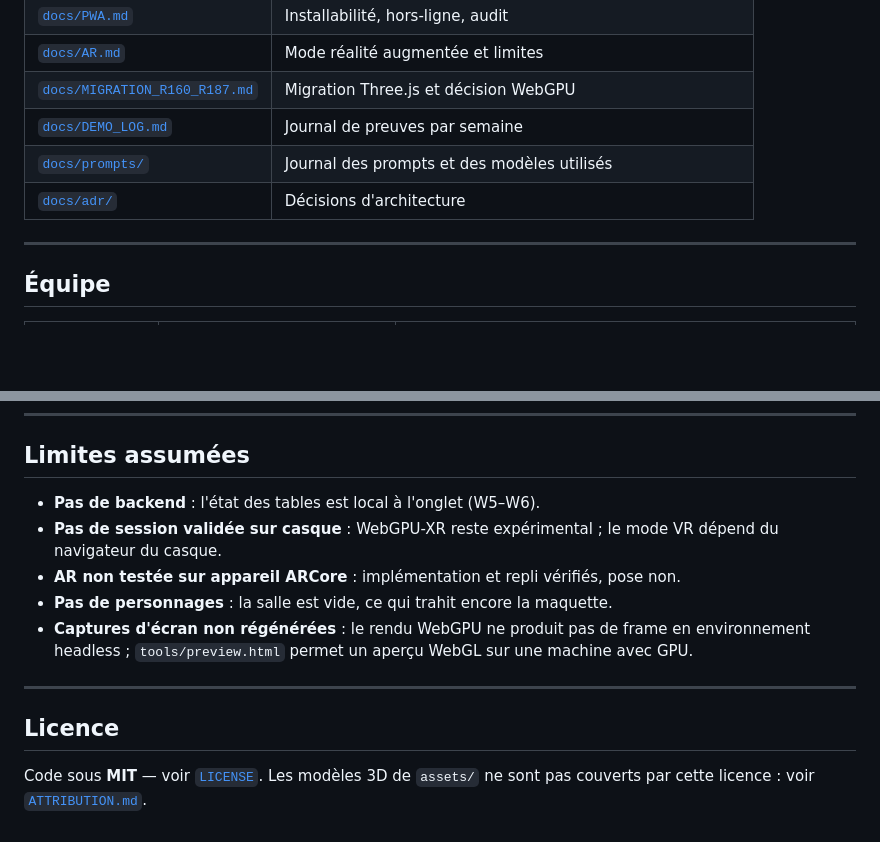
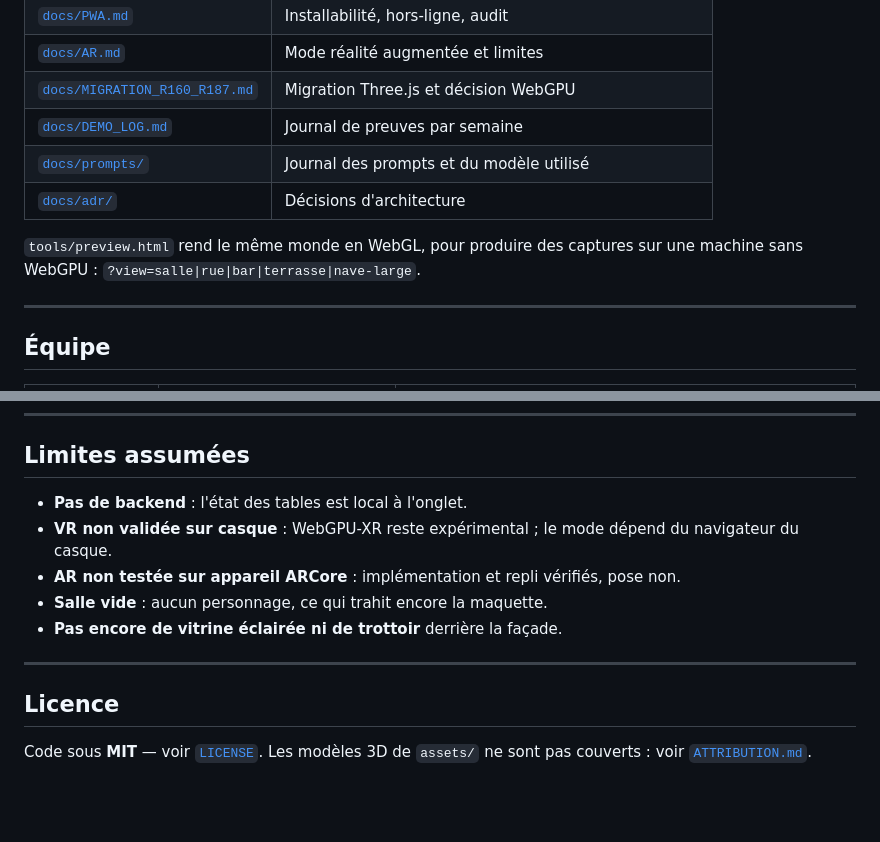
Before and after one commit to slim40-jpg/restaurant-xr, a Markdown page: readme.md, 2 parts joined by grey strips. GitHub-like rendering; blank space fills up the shorter version.

```diff
--- a/readme.md
+++ b/readme.md
@@ -173,8 +149,11 @@ All matched files use Prettier code style!
 | [`docs/AR.md`](docs/AR.md) | Mode réalité augmentée et limites |
 | [`docs/MIGRATION_R160_R187.md`](docs/MIGRATION_R160_R187.md) | Migration Three.js et décision WebGPU |
 | [`docs/DEMO_LOG.md`](docs/DEMO_LOG.md) | Journal de preuves par semaine |
-| [`docs/prompts/`](docs/prompts/) | Journal des prompts et des modèles utilisés |
+| [`docs/prompts/`](docs/prompts/) | Journal des prompts et du modèle utilisé |
 | [`docs/adr/`](docs/adr/) | Décisions d'architecture |
+
+`tools/preview.html` rend le même monde en WebGL, pour produire des captures sur une machine
+sans WebGPU : `?view=salle|rue|bar|terrasse|nave-large`.
 
 ---
 
@@ -190,18 +169,15 @@ All matched files use Prettier code style!
 
 ## Limites assumées
 
-- **Pas de backend** : l'état des tables est local à l'onglet (W5–W6).
-- **Pas de session validée sur casque** : WebGPU-XR reste expérimental ; le mode VR dépend
-  du navigateur du casque.
+- **Pas de backend** : l'état des tables est local à l'onglet.
+- **VR non validée sur casque** : WebGPU-XR reste expérimental ; le mode dépend du navigateur du casque.
 - **AR non testée sur appareil ARCore** : implémentation et repli vérifiés, pose non.
-- **Pas de personnages** : la salle est vide, ce qui trahit encore la maquette.
-- **Captures d'écran non régénérées** : le rendu WebGPU ne produit pas de frame en
-  environnement headless ; `tools/preview.html` permet un aperçu WebGL sur une machine
-  avec GPU.
+- **Salle vide** : aucun personnage, ce qui trahit encore la maquette.
+- **Pas encore de vitrine éclairée ni de trottoir** derrière la façade.
 
 ---
 
 ## Licence
 
-Code sous **MIT** — voir [`LICENSE`](LICENSE). Les modèles 3D de `assets/` ne sont pas
-couverts par cette licence : voir [`ATTRIBUTION.md`](ATTRIBUTION.md).
+Code sous **MIT** — voir [`LICENSE`](LICENSE). Les modèles 3D de `assets/` ne sont pas couverts :
+voir [`ATTRIBUTION.md`](ATTRIBUTION.md).
```
Also changed, not shown: other parts of readme.md (+66 -90 lines), docs/img/bar.png (added), docs/img/nave.png (added), docs/img/rue.png (added), 2 other files.
